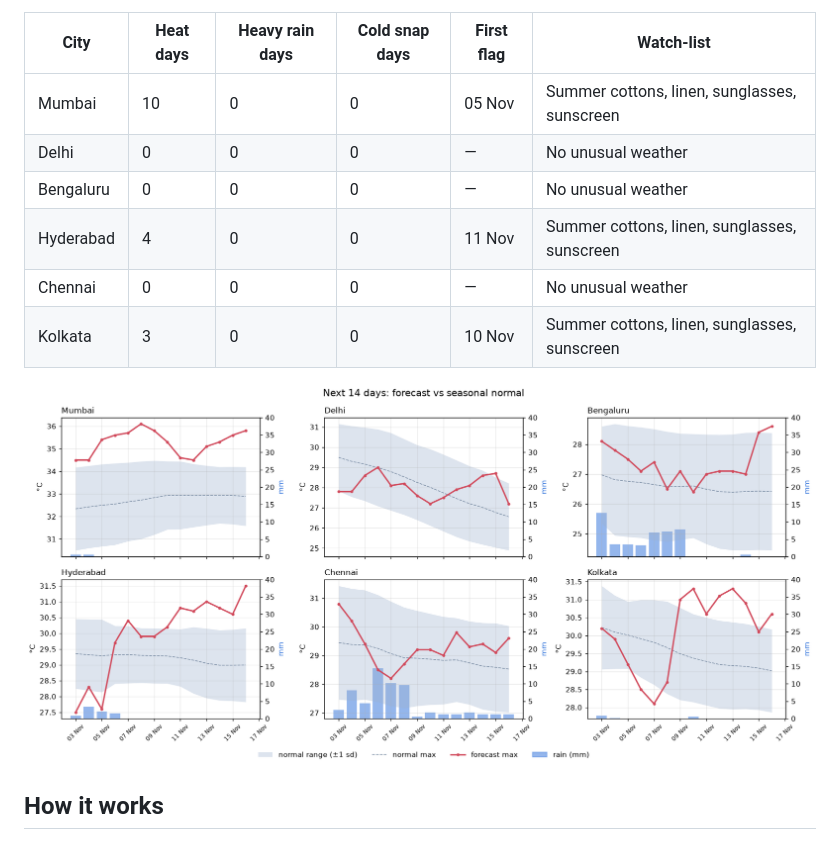
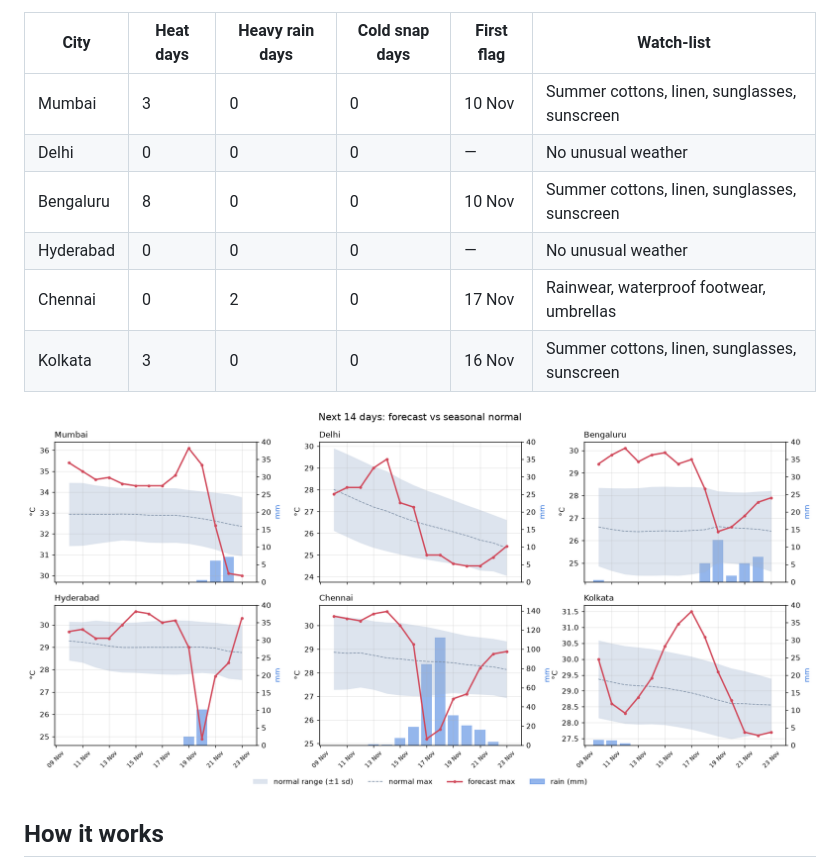
Before and after one commit to jaishvin/weather-demand-signals, a Markdown page: README.md, the part around one of its changes. Drawn GitHub-style; pictures changed too: reports/forecast_vs_normal.png.

```diff
--- a/README.md
+++ b/README.md
@@ -14,12 +14,12 @@ how far each day sits from the *normal* weather for that city and time of year.
 
 | City | Heat days | Heavy rain days | Cold snap days | First flag | Watch-list |
 |---|---|---|---|---|---|
-| Mumbai | 10 | 0 | 0 | 05 Nov | Summer cottons, linen, sunglasses, sunscreen |
+| Mumbai | 3 | 0 | 0 | 10 Nov | Summer cottons, linen, sunglasses, sunscreen |
 | Delhi | 0 | 0 | 0 | — | No unusual weather |
-| Bengaluru | 0 | 0 | 0 | — | No unusual weather |
-| Hyderabad | 4 | 0 | 0 | 11 Nov | Summer cottons, linen, sunglasses, sunscreen |
-| Chennai | 0 | 0 | 0 | — | No unusual weather |
-| Kolkata | 3 | 0 | 0 | 10 Nov | Summer cottons, linen, sunglasses, sunscreen |
+| Bengaluru | 8 | 0 | 0 | 10 Nov | Summer cottons, linen, sunglasses, sunscreen |
+| Hyderabad | 0 | 0 | 0 | — | No unusual weather |
+| Chennai | 0 | 2 | 0 | 17 Nov | Rainwear, waterproof footwear, umbrellas |
+| Kolkata | 3 | 0 | 0 | 16 Nov | Summer cottons, linen, sunglasses, sunscreen |
 
 ![Forecast vs normal](reports/forecast_vs_normal.png)
 <!-- REPORT:END -->
```
Also changed, not shown: other parts of README.md (+1 -1 lines), reports/weekly_report.md (+32 -30 lines), 4 other files.
